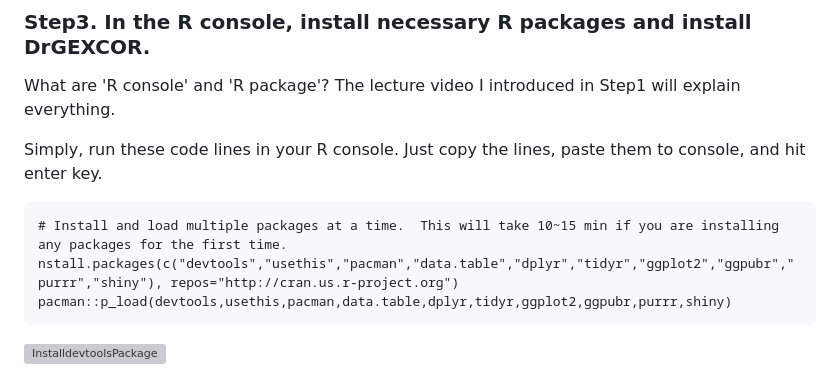
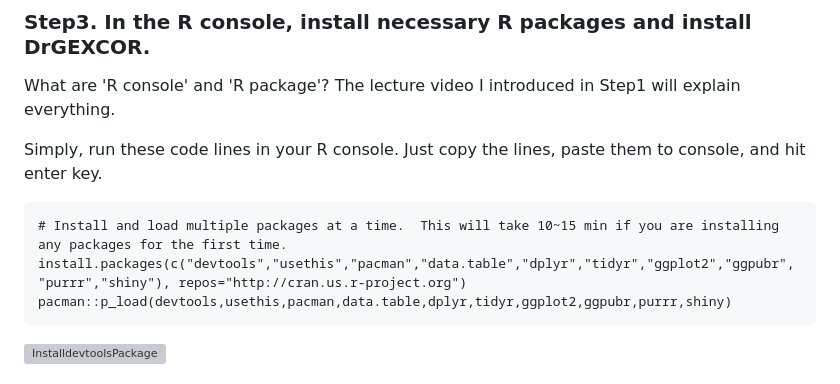
Before and after one commit to sanghoonleeeins/DRGEXCOR, a Markdown page: README.md, the part around the change. Rendered like a GitHub page; grey boxes are pictures that could not be loaded.

````diff
--- a/README.md
+++ b/README.md
@@ -36,7 +36,7 @@ Simply, run these code lines in your R console. Just copy the lines, paste them
 
 ```{r}
 # Install and load multiple packages at a time.  This will take 10~15 min if you are installing any packages for the first time.
-nstall.packages(c("devtools","usethis","pacman","data.table","dplyr","tidyr","ggplot2","ggpubr","purrr","shiny"), repos="http://cran.us.r-project.org")
+install.packages(c("devtools","usethis","pacman","data.table","dplyr","tidyr","ggplot2","ggpubr","purrr","shiny"), repos="http://cran.us.r-project.org")
 pacman::p_load(devtools,usethis,pacman,data.table,dplyr,tidyr,ggplot2,ggpubr,purrr,shiny)
 ```
 ![InstalldevtoolsPackage](https://github.com/sanghoonleeeins/DRGEXCOR/assets/87338488/2108518f-2a13-4a8c-a451-911f83126bfc)
````
